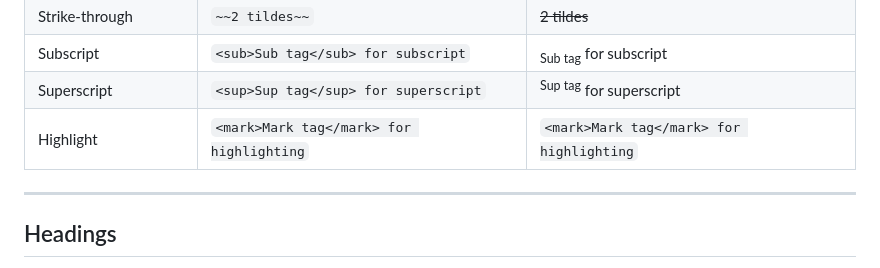
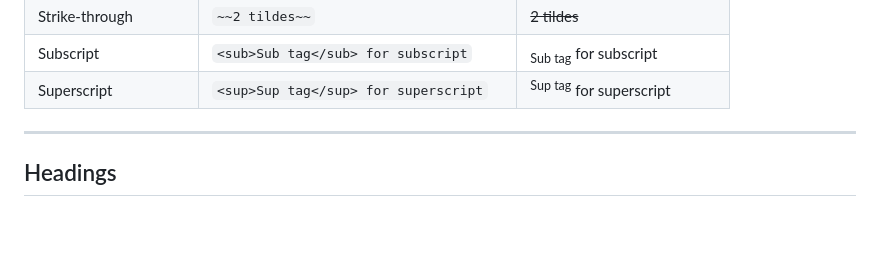
Before and after one commit to krauseannelize/notes-markdown, a Markdown page: README.md, the part around the change. Rendered like a GitHub page; blank space fills up the shorter version.

Commit message:
Update README.md
html <mark> tag for highlighting doesn't work in Git

```diff
--- a/README.md
+++ b/README.md
@@ -54,7 +54,6 @@ Text can be emphasized by encapsulating words or phrases in a combination of sym
 | Strike-through | `~~2 tildes~~` | ~~2 tildes~~ |
 | Subscript | `<sub>Sub tag</sub> for subscript` | <sub>Sub tag</sub> for subscript |
 | Superscript | `<sup>Sup tag</sup> for superscript` | <sup>Sup tag</sup> for superscript |
-| Highlight | `<mark>Mark tag</mark> for highlighting` | `<mark>Mark tag</mark> for highlighting` |
 
 ---
 
```
